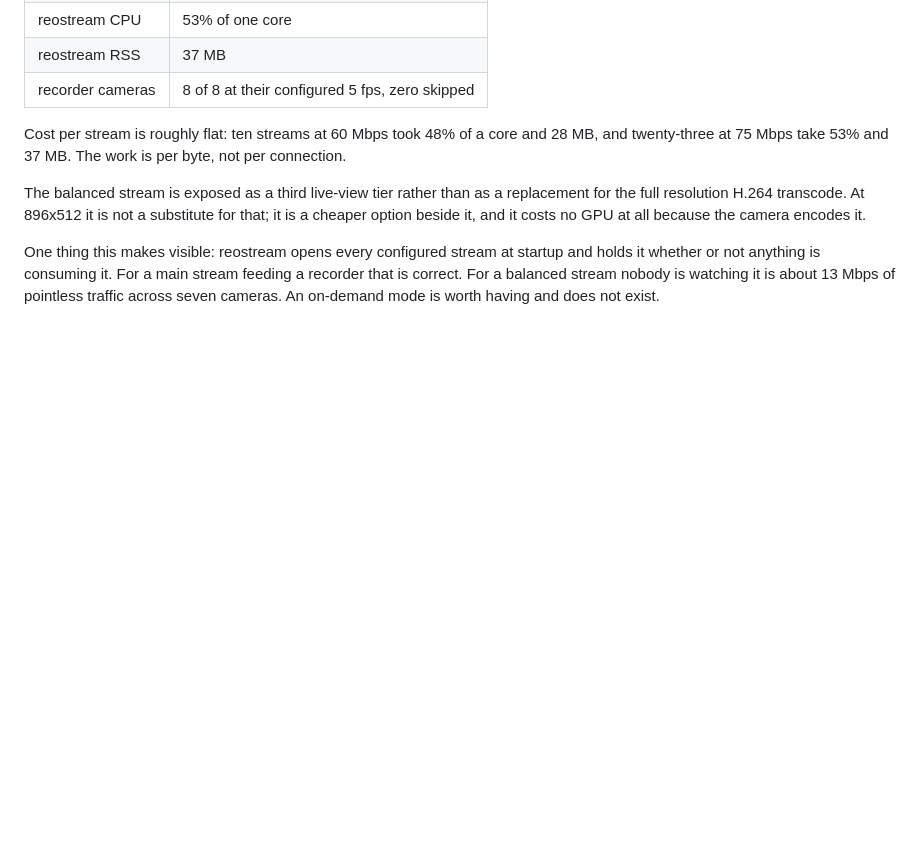
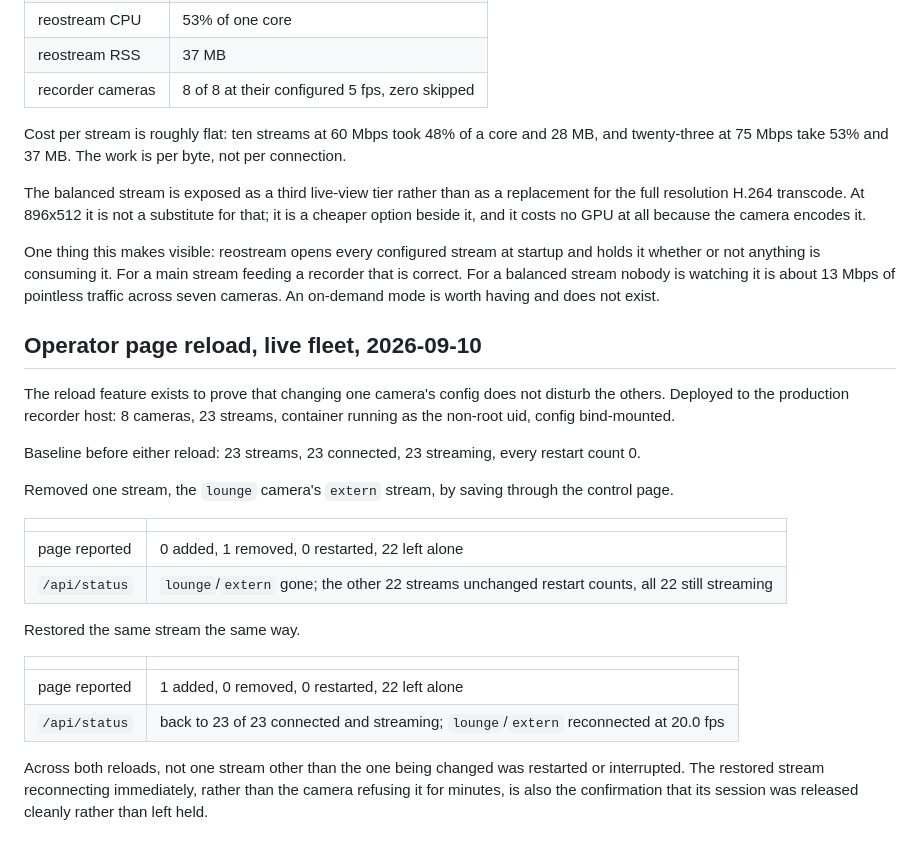
Before and after one commit to VoltTech21/reostream, a Markdown page: docs/measurements.md, the part around the change. Drawn GitHub-style; blank space fills up the shorter version.

```diff
--- a/docs/measurements.md
+++ b/docs/measurements.md
@@ -314,3 +314,32 @@ One thing this makes visible: reostream opens every configured stream at startup
 it whether or not anything is consuming it. For a main stream feeding a recorder that is
 correct. For a balanced stream nobody is watching it is about 13 Mbps of pointless traffic
 across seven cameras. An on-demand mode is worth having and does not exist.
+
+## Operator page reload, live fleet, 2026-09-10
+
+The reload feature exists to prove that changing one camera's config does not disturb the
+others. Deployed to the production recorder host: 8 cameras, 23 streams, container running
+as the non-root uid, config bind-mounted.
+
+Baseline before either reload: 23 streams, 23 connected, 23 streaming, every restart count
+0.
+
+Removed one stream, the `lounge` camera's `extern` stream, by saving through the control
+page.
+
+| | |
+|---|---|
+| page reported | 0 added, 1 removed, 0 restarted, 22 left alone |
+| `/api/status` | `lounge`/`extern` gone; the other 22 streams unchanged restart counts, all 22 still streaming |
+
+Restored the same stream the same way.
+
+| | |
+|---|---|
+| page reported | 1 added, 0 removed, 0 restarted, 22 left alone |
+| `/api/status` | back to 23 of 23 connected and streaming; `lounge`/`extern` reconnected at 20.0 fps |
+
+Across both reloads, not one stream other than the one being changed was restarted or
+interrupted. The restored stream reconnecting immediately, rather than the camera refusing
+it for minutes, is also the confirmation that its session was released cleanly rather than
+left held.
```
Also changed, not shown: NEXT.md (+23 -4 lines), README.md (+45 -0 lines).
